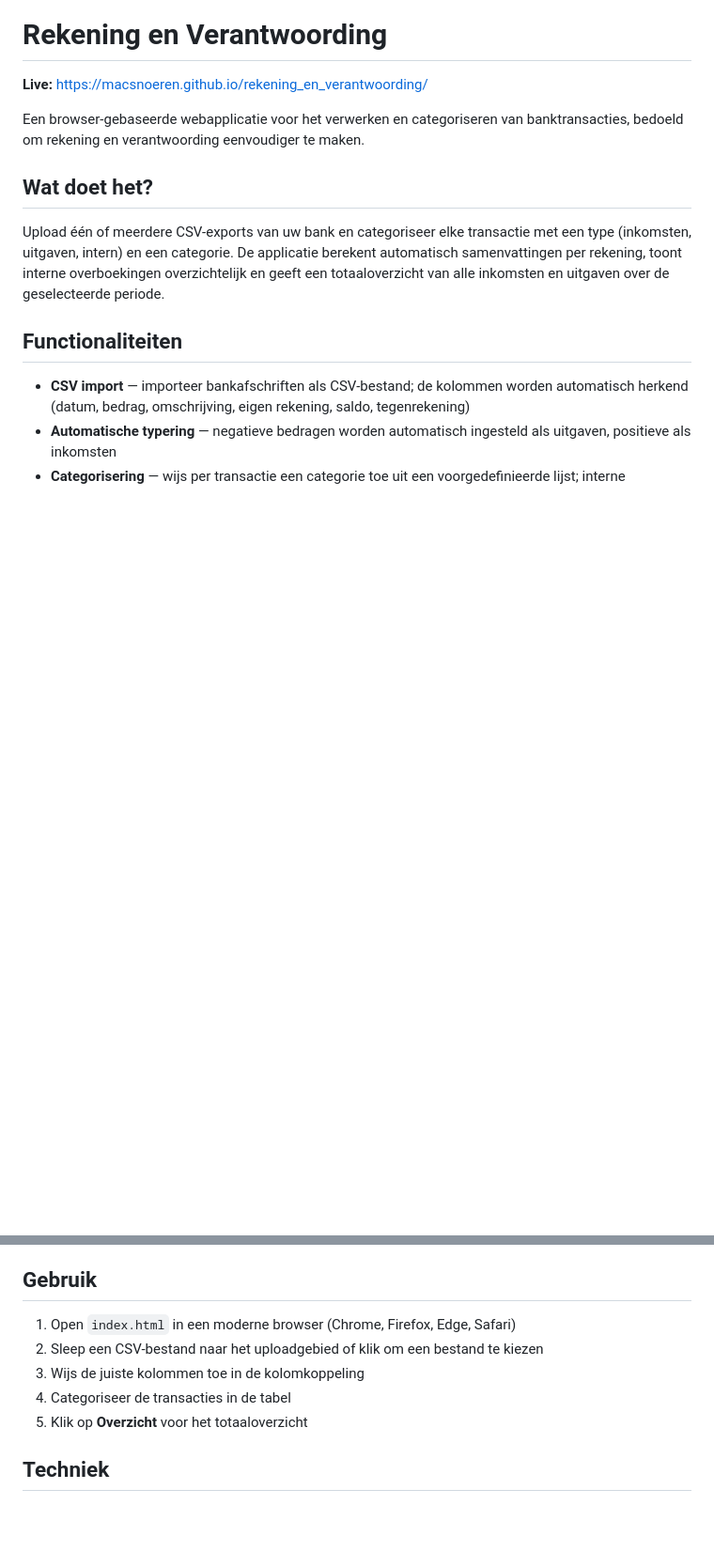
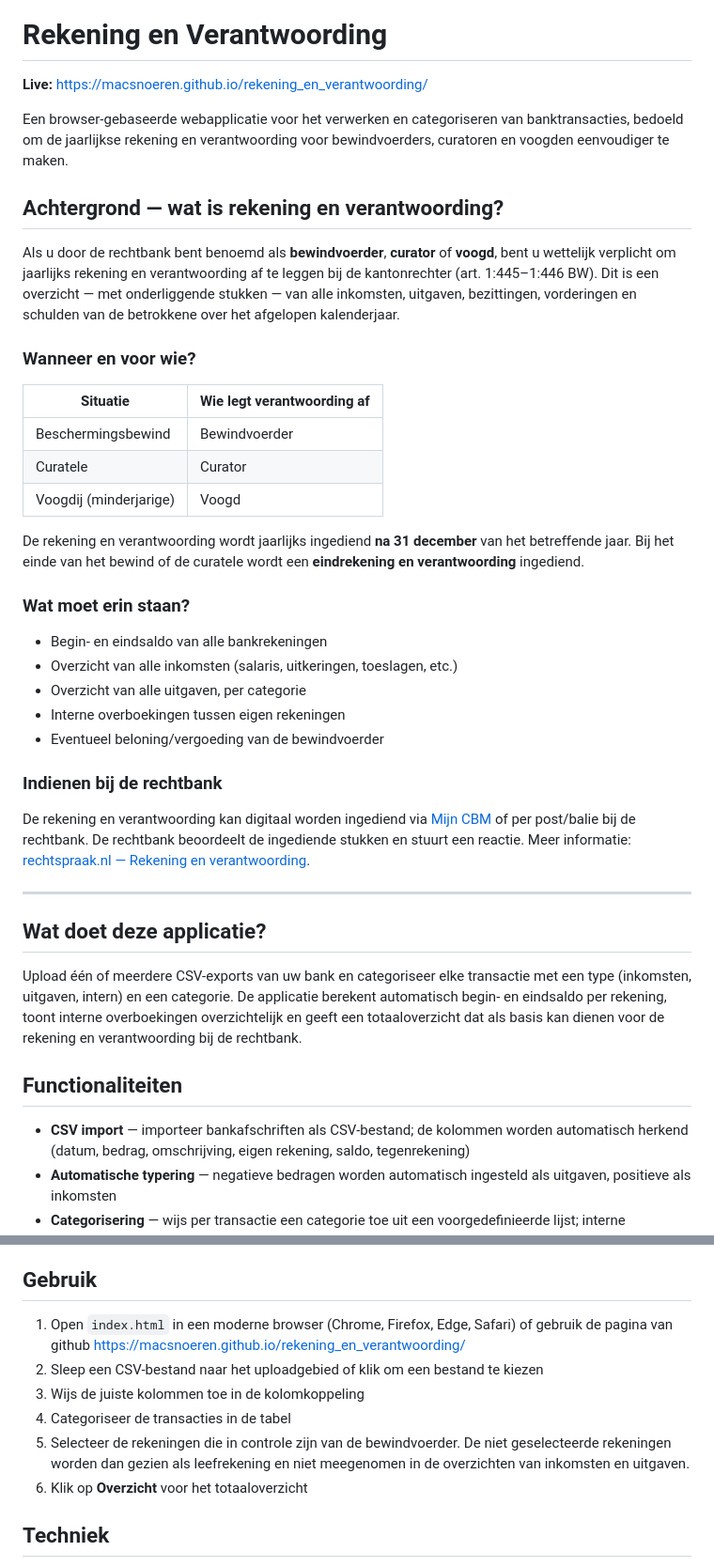
Before and after one commit to macsnoeren/rekening_en_verantwoording, a Markdown page: README.md, 2 parts joined by grey strips. Shown at 94% size. Drawn GitHub-style; blank space fills up the shorter version.

Commit message:
Adapted README.md based on the rekening en verantwoording background

```diff
--- a/README.md
+++ b/README.md
@@ -3,11 +3,39 @@
 
 **Live:** https://macsnoeren.github.io/rekening_en_verantwoording/
 
-Een browser-gebaseerde webapplicatie voor het verwerken en categoriseren van banktransacties, bedoeld om rekening en verantwoording eenvoudiger te maken.
+Een browser-gebaseerde webapplicatie voor het verwerken en categoriseren van banktransacties, bedoeld om de jaarlijkse rekening en verantwoording voor bewindvoerders, curatoren en voogden eenvoudiger te maken.
 
-## Wat doet het?
+## Achtergrond — wat is rekening en verantwoording?
 
-Upload één of meerdere CSV-exports van uw bank en categoriseer elke transactie met een type (inkomsten, uitgaven, intern) en een categorie. De applicatie berekent automatisch samenvattingen per rekening, toont interne overboekingen overzichtelijk en geeft een totaaloverzicht van alle inkomsten en uitgaven over de geselecteerde periode.
+Als u door de rechtbank bent benoemd als **bewindvoerder**, **curator** of **voogd**, bent u wettelijk verplicht om jaarlijks rekening en verantwoording af te leggen bij de kantonrechter (art. 1:445–1:446 BW). Dit is een overzicht — met onderliggende stukken — van alle inkomsten, uitgaven, bezittingen, vorderingen en schulden van de betrokkene over het afgelopen kalenderjaar.
+
+### Wanneer en voor wie?
+
+| Situatie | Wie legt verantwoording af |
+|---|---|
+| Beschermingsbewind | Bewindvoerder |
+| Curatele | Curator |
+| Voogdij (minderjarige) | Voogd |
+
+De rekening en verantwoording wordt jaarlijks ingediend **na 31 december** van het betreffende jaar. Bij het einde van het bewind of de curatele wordt een **eindrekening en verantwoording** ingediend.
+
+### Wat moet erin staan?
+
+- Begin- en eindsaldo van alle bankrekeningen
+- Overzicht van alle inkomsten (salaris, uitkeringen, toeslagen, etc.)
+- Overzicht van alle uitgaven, per categorie
+- Interne overboekingen tussen eigen rekeningen
+- Eventueel beloning/vergoeding van de bewindvoerder
+
+### Indienen bij de rechtbank
+
+De rekening en verantwoording kan digitaal worden ingediend via [Mijn CBM](https://www.rechtspraak.nl/voor-advocaten-en-juristen/reglementen-procedures-en-formulieren/civiel/curatele-bewind-en-mentorschap/digitaal-toezicht) of per post/balie bij de rechtbank. De rechtbank beoordeelt de ingediende stukken en stuurt een reactie. Meer informatie: [rechtspraak.nl — Rekening en verantwoording](https://www.rechtspraak.nl/onderwerpen/rekening-en-verantwoording).
+
+---
+
+## Wat doet deze applicatie?
+
+Upload één of meerdere CSV-exports van uw bank en categoriseer elke transactie met een type (inkomsten, uitgaven, intern) en een categorie. De applicatie berekent automatisch begin- en eindsaldo per rekening, toont interne overboekingen overzichtelijk en geeft een totaaloverzicht dat als basis kan dienen voor de rekening en verantwoording bij de rechtbank.
 
 ## Functionaliteiten
 
@@ -29,11 +57,12 @@ Upload één of meerdere CSV-exports van uw bank en categoriseer elke transactie
 
 ## Gebruik
 
-1. Open `index.html` in een moderne browser (Chrome, Firefox, Edge, Safari)
+1. Open `index.html` in een moderne browser (Chrome, Firefox, Edge, Safari) of gebruik de pagina van github https://macsnoeren.github.io/rekening_en_verantwoording/
 2. Sleep een CSV-bestand naar het uploadgebied of klik om een bestand te kiezen
 3. Wijs de juiste kolommen toe in de kolomkoppeling
 4. Categoriseer de transacties in de tabel
-5. Klik op **Overzicht** voor het totaaloverzicht
+5. Selecteer de rekeningen die in controle zijn van de bewindvoerder. De niet geselecteerde rekeningen worden dan gezien als leefrekening en niet meegenomen in de overzichten van inkomsten en uitgaven.
+6. Klik op **Overzicht** voor het totaaloverzicht
 
 ## Techniek
 
```
